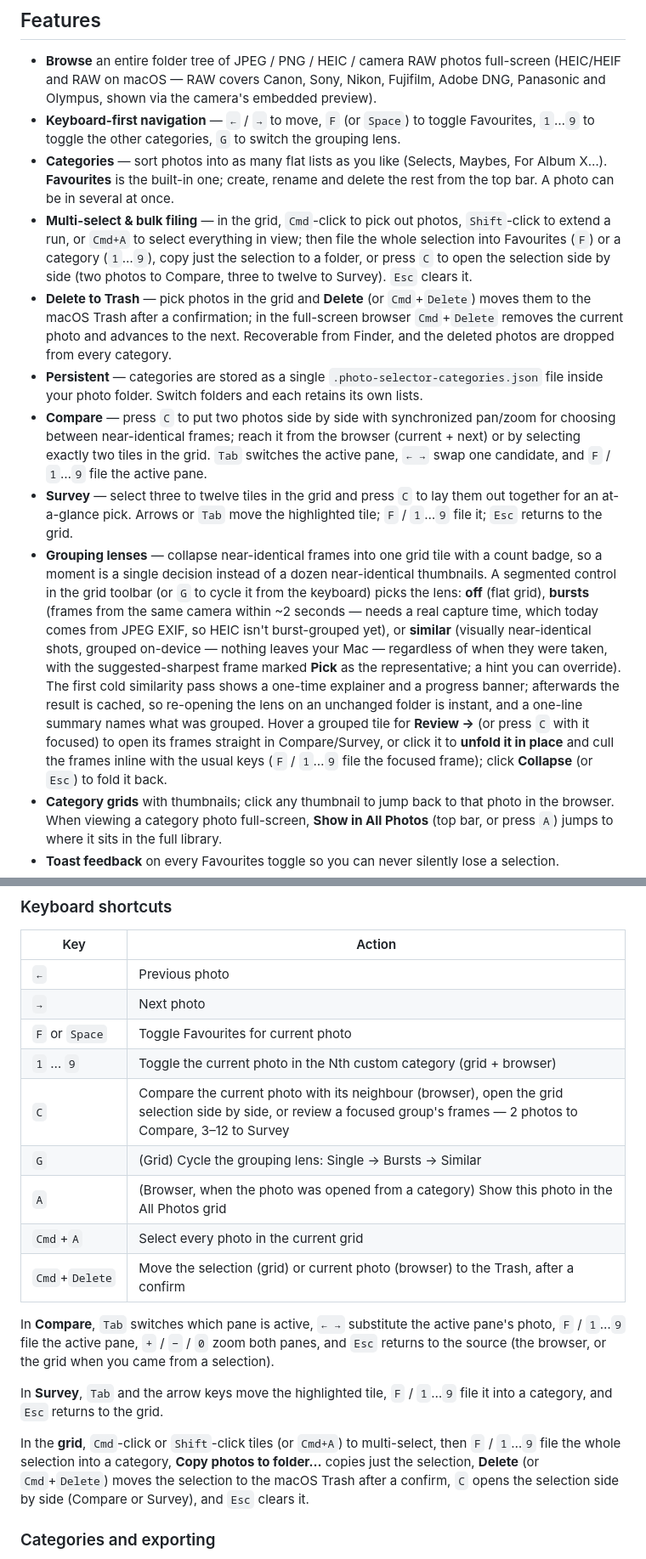
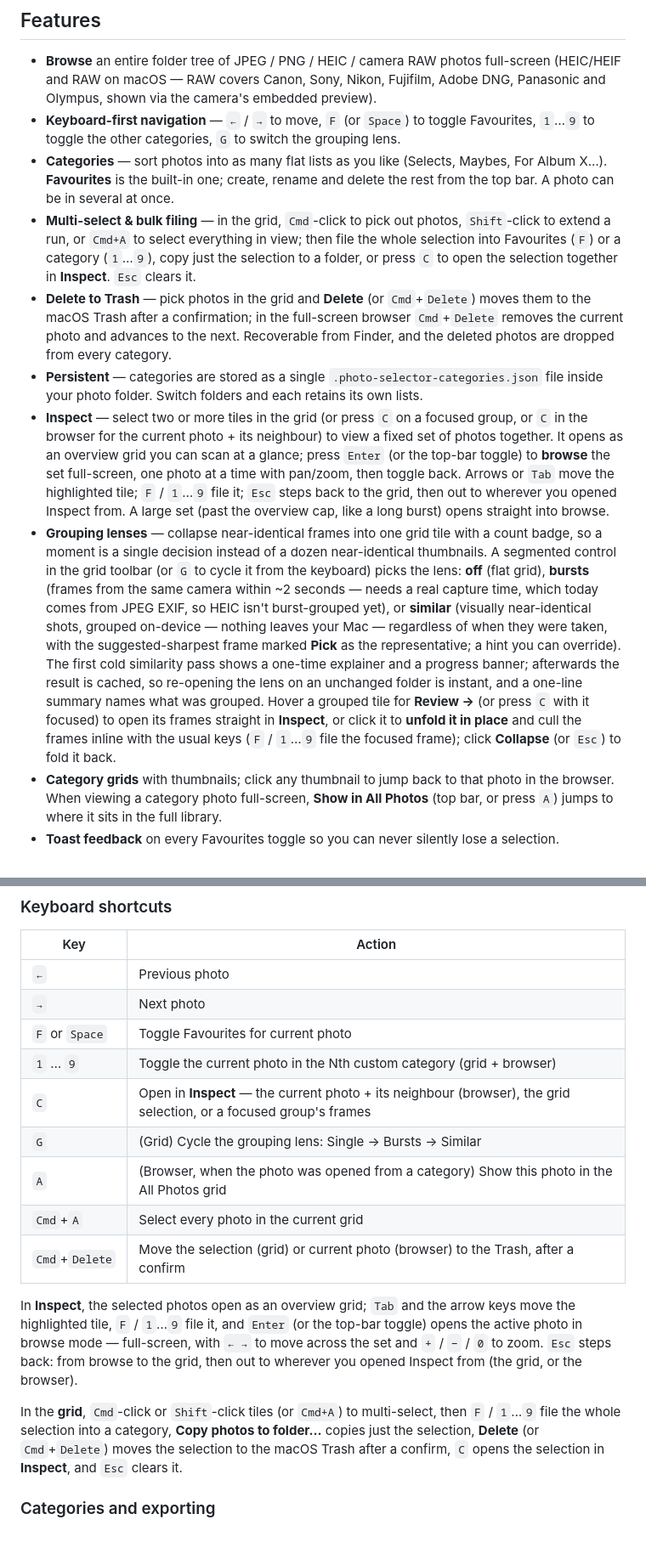
Before and after one commit to vgupta98/photo-selector, a Markdown page: README.md, 2 parts joined by grey strips. Shown at 85% size. Drawn GitHub-style; blank space fills up the shorter version.

```diff
--- a/README.md
+++ b/README.md
@@ -12,12 +12,11 @@ Built with Kotlin + Compose Multiplatform Desktop, following Clean Architecture.
   preview).
 - **Keyboard-first navigation** — `←` / `→` to move, `F` (or `Space`) to toggle Favourites, `1`…`9` to toggle the other categories, `G` to switch the grouping lens.
 - **Categories** — sort photos into as many flat lists as you like (Selects, Maybes, For Album X…). **Favourites** is the built-in one; create, rename and delete the rest from the top bar. A photo can be in several at once.
-- **Multi-select & bulk filing** — in the grid, `Cmd`-click to pick out photos, `Shift`-click to extend a run, or `Cmd+A` to select everything in view; then file the whole selection into Favourites (`F`) or a category (`1`…`9`), copy just the selection to a folder, or press `C` to open the selection side by side (two photos to Compare, three to twelve to Survey). `Esc` clears it.
+- **Multi-select & bulk filing** — in the grid, `Cmd`-click to pick out photos, `Shift`-click to extend a run, or `Cmd+A` to select everything in view; then file the whole selection into Favourites (`F`) or a category (`1`…`9`), copy just the selection to a folder, or press `C` to open the selection together in **Inspect**. `Esc` clears it.
 - **Delete to Trash** — pick photos in the grid and **Delete** (or `Cmd`+`Delete`) moves them to the macOS Trash after a confirmation; in the full-screen browser `Cmd`+`Delete` removes the current photo and advances to the next. Recoverable from Finder, and the deleted photos are dropped from every category.
 - **Persistent** — categories are stored as a single `.photo-selector-categories.json` file inside your photo folder. Switch folders and each retains its own lists.
-- **Compare** — press `C` to put two photos side by side with synchronized pan/zoom for choosing between near-identical frames; reach it from the browser (current + next) or by selecting exactly two tiles in the grid. `Tab` switches the active pane, `← →` swap one candidate, and `F` / `1`…`9` file the active pane.
-- **Survey** — select three to twelve tiles in the grid and press `C` to lay them out together for an at-a-glance pick. Arrows or `Tab` move the highlighted tile; `F` / `1`…`9` file it; `Esc` returns to the grid.
-- **Grouping lenses** — collapse near-identical frames into one grid tile with a count badge, so a moment is a single decision instead of a dozen near-identical thumbnails. A segmented control in the grid toolbar (or `G` to cycle it from the keyboard) picks the lens: **off** (flat grid), **bursts** (frames from the same camera within ~2 seconds — needs a real capture time, which today comes from JPEG EXIF, so HEIC isn't burst-grouped yet), or **similar** (visually near-identical shots, grouped on-device — nothing leaves your Mac — regardless of when they were taken, with the suggested-sharpest frame marked **Pick** as the representative; a hint you can override). The first cold similarity pass shows a one-time explainer and a progress banner; afterwards the result is cached, so re-opening the lens on an unchanged folder is instant, and a one-line summary names what was grouped. Hover a grouped tile for **Review →** (or press `C` with it focused) to open its frames straight in Compare/Survey, or click it to **unfold it in place** and cull the frames inline with the usual keys (`F` / `1`…`9` file the focused frame); click **Collapse** (or `Esc`) to fold it back.
+- **Inspect** — select two or more tiles in the grid (or press `C` on a focused group, or `C` in the browser for the current photo + its neighbour) to view a fixed set of photos together. It opens as an overview grid you can scan at a glance; press `Enter` (or the top-bar toggle) to **browse** the set full-screen, one photo at a time with pan/zoom, then toggle back. Arrows or `Tab` move the highlighted tile; `F` / `1`…`9` file it; `Esc` steps back to the grid, then out to wherever you opened Inspect from. A large set (past the overview cap, like a long burst) opens straight into browse.
+- **Grouping lenses** — collapse near-identical frames into one grid tile with a count badge, so a moment is a single decision instead of a dozen near-identical thumbnails. A segmented control in the grid toolbar (or `G` to cycle it from the keyboard) picks the lens: **off** (flat grid), **bursts** (frames from the same camera within ~2 seconds — needs a real capture time, which today comes from JPEG EXIF, so HEIC isn't burst-grouped yet), or **similar** (visually near-identical shots, grouped on-device — nothing leaves your Mac — regardless of when they were taken, with the suggested-sharpest frame marked **Pick** as the representative; a hint you can override). The first cold similarity pass shows a one-time explainer and a progress banner; afterwards the result is cached, so re-opening the lens on an unchanged folder is instant, and a one-line summary names what was grouped. Hover a grouped tile for **Review →** (or press `C` with it focused) to open its frames straight in **Inspect**, or click it to **unfold it in place** and cull the frames inline with the usual keys (`F` / `1`…`9` file the focused frame); click **Collapse** (or `Esc`) to fold it back.
 - **Category grids** with thumbnails; click any thumbnail to jump back to that photo in the browser. When viewing a category photo full-screen, **Show in All Photos** (top bar, or press `A`) jumps to where it sits in the full library.
 - **Toast feedback** on every Favourites toggle so you can never silently lose a selection.
 - **Export TXT** — write a category's photos as relative paths, one per line, UTF-8.
@@ -54,17 +53,15 @@ For developers:
 | `→` | Next photo |
 | `F` or `Space` | Toggle Favourites for current photo |
 | `1` … `9` | Toggle the current photo in the Nth custom category (grid + browser) |
-| `C` | Compare the current photo with its neighbour (browser), open the grid selection side by side, or review a focused group's frames — 2 photos to Compare, 3–12 to Survey |
+| `C` | Open in **Inspect** — the current photo + its neighbour (browser), the grid selection, or a focused group's frames |
 | `G` | (Grid) Cycle the grouping lens: Single → Bursts → Similar |
 | `A` | (Browser, when the photo was opened from a category) Show this photo in the All Photos grid |
 | `Cmd`+`A` | Select every photo in the current grid |
 | `Cmd`+`Delete` | Move the selection (grid) or current photo (browser) to the Trash, after a confirm |
 
-In **Compare**, `Tab` switches which pane is active, `← →` substitute the active pane's photo, `F` / `1`…`9` file the active pane, `+` / `−` / `0` zoom both panes, and `Esc` returns to the source (the browser, or the grid when you came from a selection).
+In **Inspect**, the selected photos open as an overview grid; `Tab` and the arrow keys move the highlighted tile, `F` / `1`…`9` file it, and `Enter` (or the top-bar toggle) opens the active photo in browse mode — full-screen, with `← →` to move across the set and `+` / `−` / `0` to zoom. `Esc` steps back: from browse to the grid, then out to wherever you opened Inspect from (the grid, or the browser).
 
-In **Survey**, `Tab` and the arrow keys move the highlighted tile, `F` / `1`…`9` file it into a category, and `Esc` returns to the grid.
-
-In the **grid**, `Cmd`-click or `Shift`-click tiles (or `Cmd+A`) to multi-select, then `F` / `1`…`9` file the whole selection into a category, **Copy photos to folder…** copies just the selection, **Delete** (or `Cmd`+`Delete`) moves the selection to the macOS Trash after a confirm, `C` opens the selection side by side (Compare or Survey), and `Esc` clears it.
+In the **grid**, `Cmd`-click or `Shift`-click tiles (or `Cmd+A`) to multi-select, then `F` / `1`…`9` file the whole selection into a category, **Copy photos to folder…** copies just the selection, **Delete** (or `Cmd`+`Delete`) moves the selection to the macOS Trash after a confirm, `C` opens the selection in **Inspect**, and `Esc` clears it.
 
 ### Categories and exporting
 
```
Also changed, not shown: other parts of README.md (+2 -1 lines), .agents/knowledge/code-map.md (+10 -6 lines), CLAUDE.md (+15 -11 lines).
